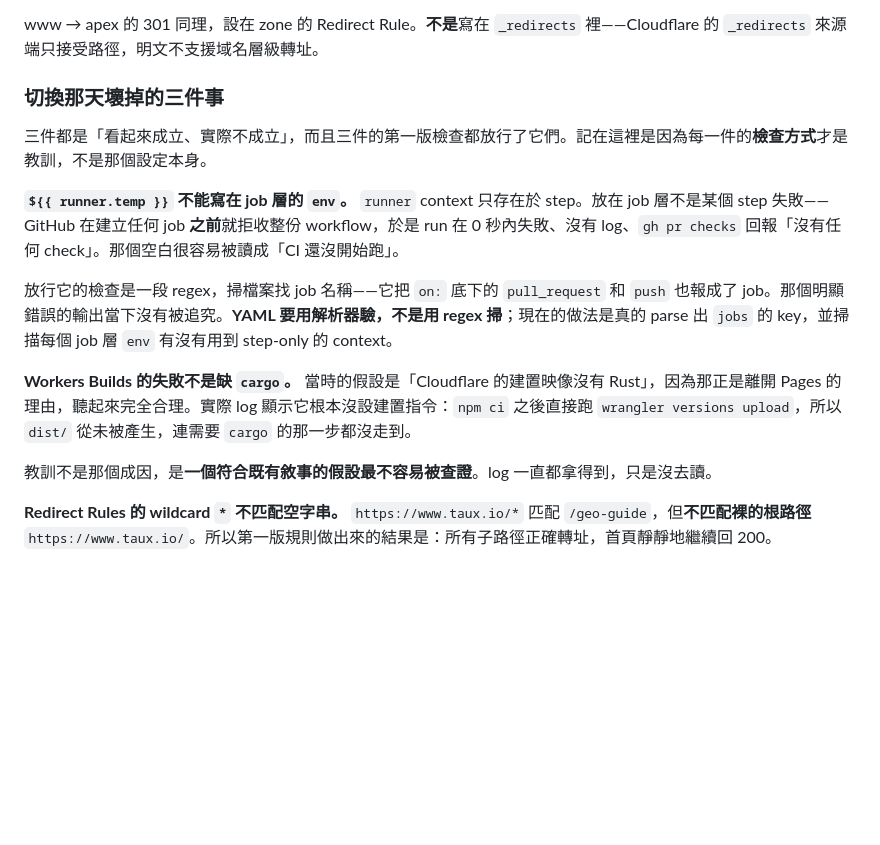
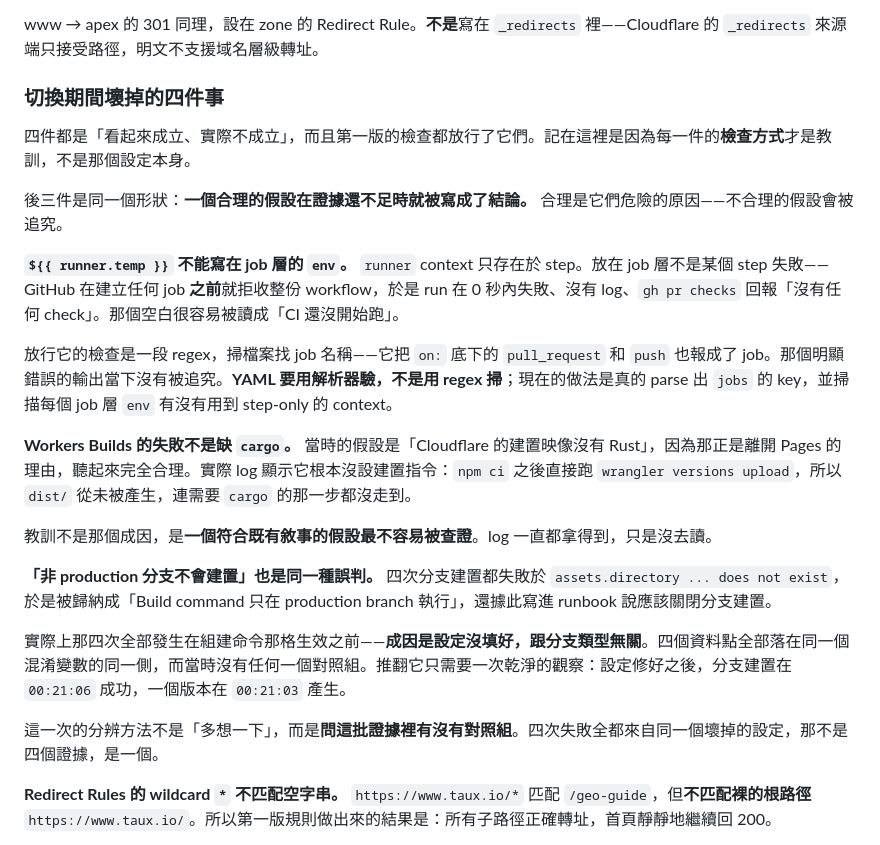
Before and after one commit to taux-io/official-website, a Markdown page: NOTES.md, the part around the change. GitHub-like rendering; blank space fills up the shorter version.

Commit message:
docs: branch builds do work, and record why the opposite got written down
Section 4 said non-production branches cannot produce a usable build and that
the setting should be turned off. That was wrong, and it was wrong in a way that
would have removed the only place a change can be opened and looked at before it
reaches visitors — merging now deploys, so the branch preview is the last stop.

The claim came from four branch builds failing on the missing assets directory.
All four happened before the build command field held a working value, so the
cause was an unset setting rather than any difference between branch types. One
clean observation undoes it: after the field was fixed, a branch build succeeded
at 00:21:06 and a version was created at 00:21:03 — with no build command there
is no dist/ and no version to create.

NOTES.md gains it as a fourth entry, because it is the third instance of one
shape: a plausible assumption written down as a conclusion while the evidence was
still thin. Plausibility is what makes them dangerous; an implausible assumption
gets checked. The entry names the check that would have caught this one — ask
whether the evidence contains a control. Four failures produced by one broken
setting are one data point, not four.

Co-Authored-By: Claude Opus 5 <noreply@anthropic.com>

```diff
--- a/NOTES.md
+++ b/NOTES.md
@@ -116,9 +116,11 @@ npm run serve        # wrangler dev（本機，會套用 _headers）
 
 www → apex 的 301 同理，設在 zone 的 Redirect Rule。**不是**寫在 `_redirects` 裡——Cloudflare 的 `_redirects` 來源端只接受路徑，明文不支援域名層級轉址。
 
-### 切換那天壞掉的三件事
+### 切換期間壞掉的四件事
 
-三件都是「看起來成立、實際不成立」，而且三件的第一版檢查都放行了它們。記在這裡是因為每一件的**檢查方式**才是教訓，不是那個設定本身。
+四件都是「看起來成立、實際不成立」，而且第一版的檢查都放行了它們。記在這裡是因為每一件的**檢查方式**才是教訓，不是那個設定本身。
+
+後三件是同一個形狀：**一個合理的假設在證據還不足時就被寫成了結論。** 合理是它們危險的原因——不合理的假設會被追究。
 
 **`${{ runner.temp }}` 不能寫在 job 層的 `env`。** `runner` context 只存在於 step。放在 job 層不是某個 step 失敗——GitHub 在建立任何 job **之前**就拒收整份 workflow，於是 run 在 0 秒內失敗、沒有 log、`gh pr checks` 回報「沒有任何 check」。那個空白很容易被讀成「CI 還沒開始跑」。
 
@@ -127,6 +129,12 @@ www → apex 的 301 同理，設在 zone 的 Redirect Rule。**不是**寫在 `
 **Workers Builds 的失敗不是缺 `cargo`。** 當時的假設是「Cloudflare 的建置映像沒有 Rust」，因為那正是離開 Pages 的理由，聽起來完全合理。實際 log 顯示它根本沒設建置指令：`npm ci` 之後直接跑 `wrangler versions upload`，所以 `dist/` 從未被產生，連需要 `cargo` 的那一步都沒走到。
 
 教訓不是那個成因，是**一個符合既有敘事的假設最不容易被查證**。log 一直都拿得到，只是沒去讀。
+
+**「非 production 分支不會建置」也是同一種誤判。** 四次分支建置都失敗於 `assets.directory ... does not exist`，於是被歸納成「Build command 只在 production branch 執行」，還據此寫進 runbook 說應該關閉分支建置。
+
+實際上那四次全部發生在組建命令那格生效之前——**成因是設定沒填好，跟分支類型無關**。四個資料點全部落在同一個混淆變數的同一側，而當時沒有任何一個對照組。推翻它只需要一次乾淨的觀察：設定修好之後，分支建置在 `00:21:06` 成功，一個版本在 `00:21:03` 產生。
+
+這一次的分辨方法不是「多想一下」，而是**問這批證據裡有沒有對照組**。四次失敗全都來自同一個壞掉的設定，那不是四個證據，是一個。
 
 **Redirect Rules 的 wildcard `*` 不匹配空字串。** `https://www.taux.io/*` 匹配 `/geo-guide`，但**不匹配裸的根路徑** `https://www.taux.io/`。所以第一版規則做出來的結果是：所有子路徑正確轉址，首頁靜靜地繼續回 200。
 
```
Also changed, not shown: DEPLOYMENT.md (+2 -2 lines).
